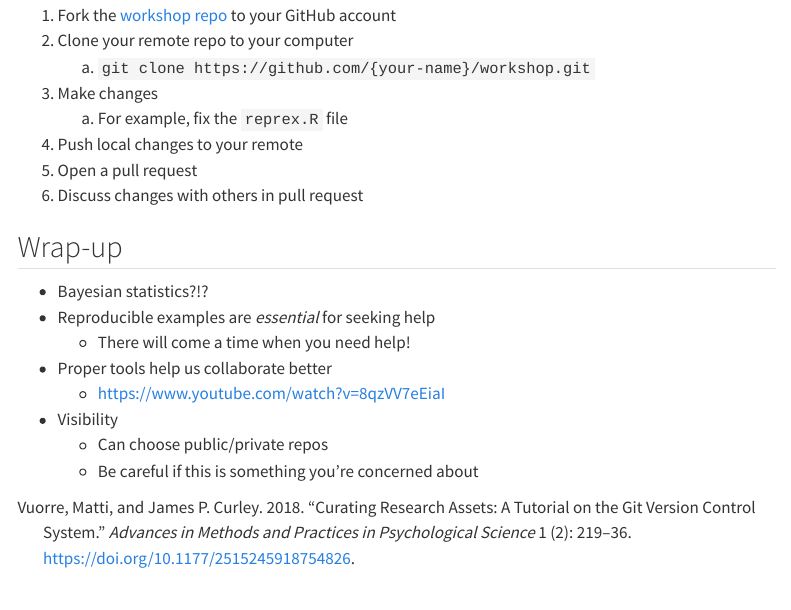
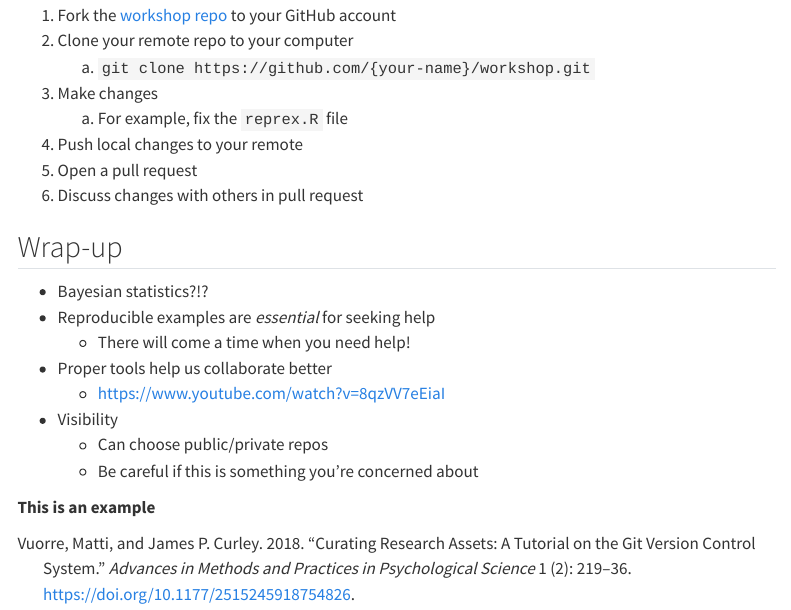
Before and after one commit to mvuorre/workshop, a Quarto document (modules/workflow/index.qmd): the page in a window 1100 px wide, from 2540 px down. Rendered offline with R 4.5, knitr and Pandoc in place of Quarto, with nearby package versions; menus at the side of the page are left out.

Commit message:
Added fun thing to say

```diff
--- a/modules/workflow/index.qmd
+++ b/modules/workflow/index.qmd
@@ -128,3 +128,5 @@ Live example: Contributing to someone else's repo
 - Visibility
     - Can choose public/private repos
     - Be careful if this is something you're concerned about
+
+**This is an example**
```
